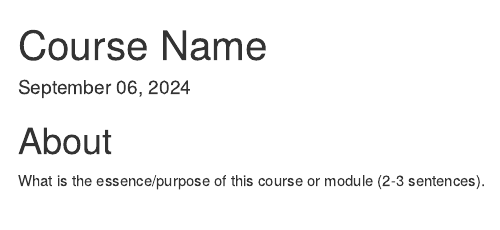
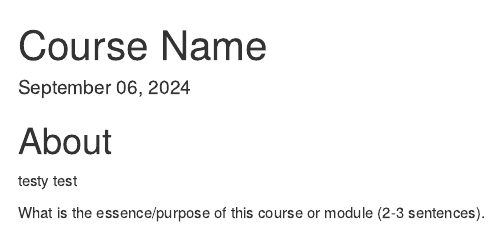
Before and after one commit to C-MOOR/C-MOOR_Template_Test, an R Markdown document (index.Rmd): the page in a window 1100 px wide, from its top. Rendered offline with R 4.5, knitr and Pandoc, with nearby package versions; drawn as R Markdown's standard HTML page in place of the format the file asks for; some code elsewhere in the file could not run offline.

Commit message:
force a render

```diff
--- a/index.Rmd
+++ b/index.Rmd
@@ -14,6 +14,8 @@ output:
 ---
 
 # About {-}
+
+testy test
 
 What is the essence/purpose of this course or module (2-3 sentences).
 
```
